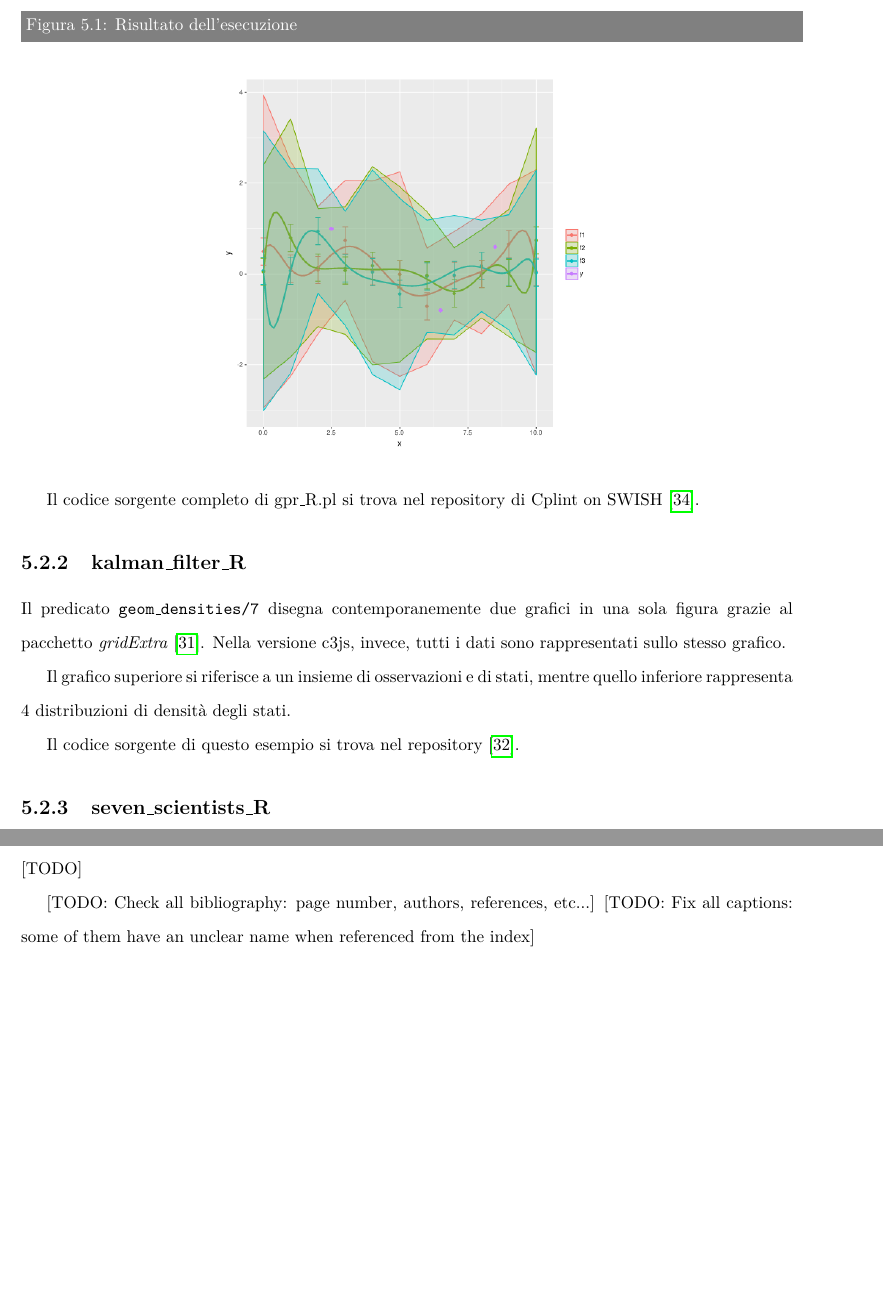
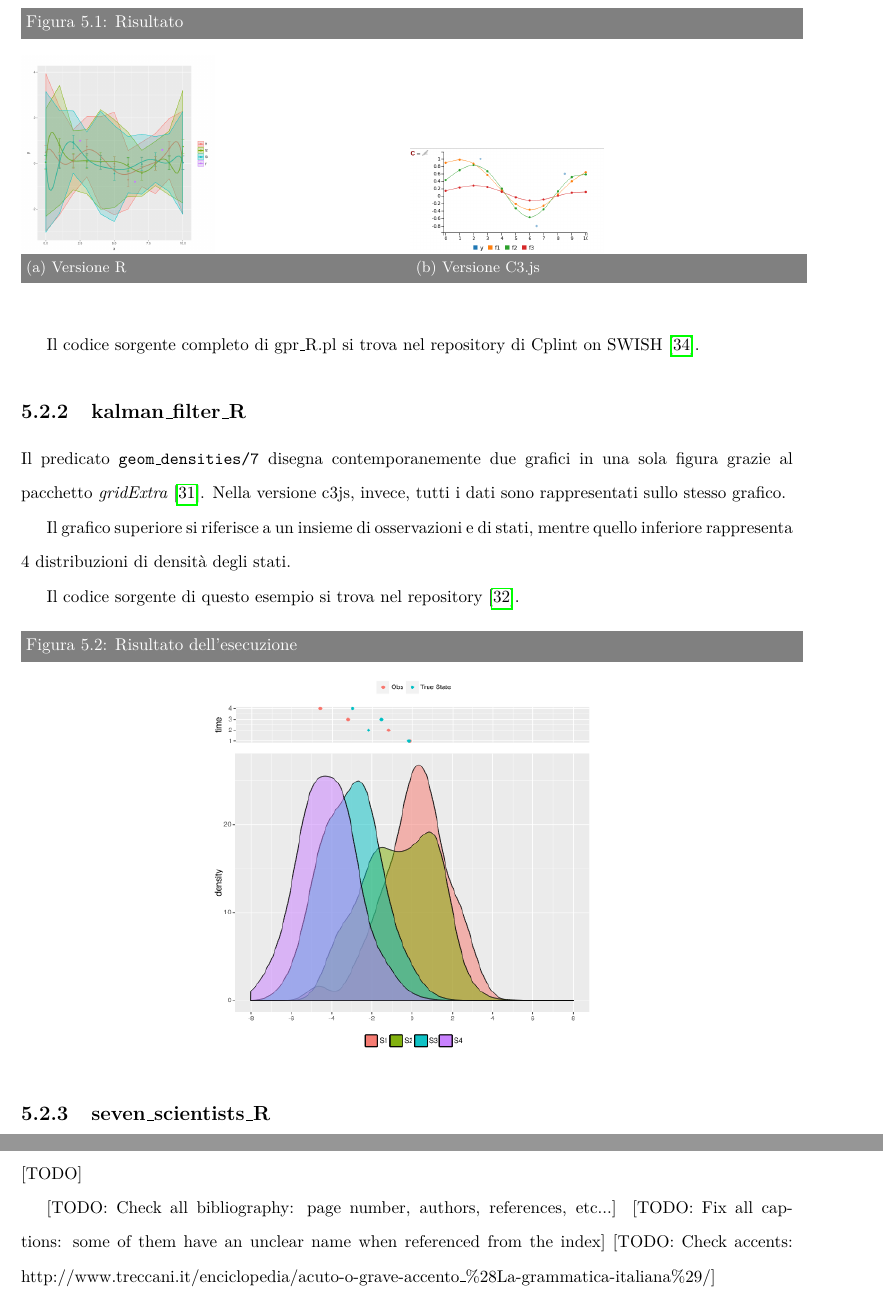
Before and after one commit to frnmst/thesis, a LaTeX thesis (src/tesi.tex): two parts of pages 33 and 34 of 38 before the commit and two parts of pages 33 and 35 of 39 after it, joined at a grey line, cut so that both start at the same text, the shorter picture padded with empty space. Compiled offline with pdfLaTeX.

Commit message:
Done one more TODO.

```diff
--- a/src/tesi.tex
+++ b/src/tesi.tex
@@ -17,7 +17,7 @@
 \usepackage[italian]{babel}
 \usepackage{lmodern}
 \usepackage[utf8]{inputenc}
-\usepackage{graphicx,url,amsfonts,epsfig,hyperref,float,listings}
+\usepackage{graphicx,url,amsfonts,epsfig,hyperref,float,listings,subcaption}
 %\usepackage{float}
 %\floatstyle{boxed}
 %\restylefloat{figure}
@@ -1355,9 +1357,15 @@ geom_point(
 \end{code}
 
 \begin{figure}[H]
+\caption{Risultato}
 \centering
-\caption{Risultato dell'esecuzione}
-\includegraphics[width=.5\linewidth]{gpr_R_plot.png}
+    \begin{subfigure}[b]{0.5\textwidth}
+        \includegraphics[width=.5\linewidth]{gpr_R_plot.png}
+        \subcaption{Versione R}
+    \end{subfigure}~\begin{subfigure}[b]{0.5\textwidth}
+        \includegraphics[width=.5\linewidth]{gpr_plot.png}
+        \subcaption{Versione C3.js}
+    \end{subfigure}
 \end{figure}
 
 Il codice sorgente completo di gpr\_R.pl si trova nel repository di
@@ -1374,6 +1382,12 @@ mentre quello inferiore rappresenta 4  distribuzioni di densità degli stati.
 
 Il codice sorgente di questo esempio si trova nel repository~\cite{kalmanFilterRpl}.
 
+\begin{figure}[H]
+\centering
+\caption{Risultato dell'esecuzione}
+\includegraphics[width=.5\linewidth]{kalman_filter_R_plot.png}
+\end{figure}
+
 \subsection{seven\_scientists\_R}
 Il predicato \texttt{geom\_bar/1}  genera un diagramma a barre
 della media del valore dei campioni per ogni misurazione. poiché
@@ -1405,6 +1418,7 @@ SWISH~\cite{sevenScientistsRpl}.
 [TODO: Check all bibliography: page number, authors, references, etc...]
 [TODO: Fix all captions: some of them have an unclear name when referenced from
        the index]
+[TODO: Check accents: http://www.treccani.it/enciclopedia/acuto-o-grave-accento\_\%28La-grammatica-italiana\%29/]
 
 \printbibliography
 
```
Also changed, not shown: src/gpr_plot.png (added), src/kalman_filter_R_plot.png (added), src/tesi.tex (7 more changed lines).
